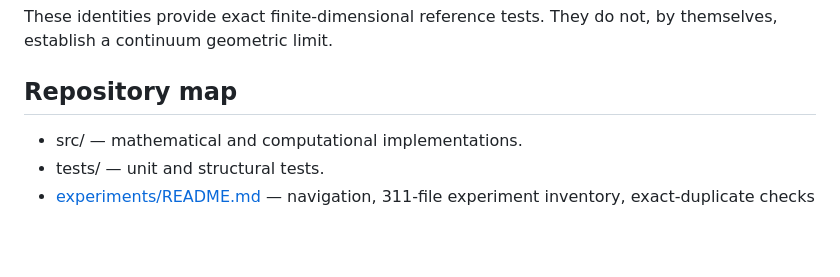
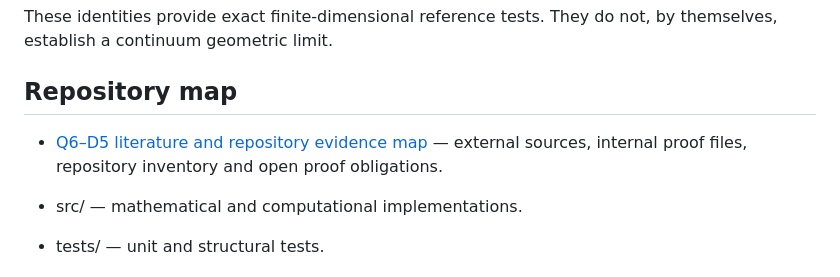
Before and after one commit to fabianleonaressi95/rgs-qlg-quaternion-bridge, a Markdown page: README.md, the part around the change. Rendered like a GitHub page; blank space fills up the shorter version.

Commit message:
Link the Q6-D5 literature evidence map

```diff
--- a/README.md
+++ b/README.md
@@ -60,6 +60,8 @@ Its graph Laplacian has exact eigenvalues
 These identities provide exact finite-dimensional reference tests. They do not, by themselves, establish a continuum geometric limit.
 
 ## Repository map
+
+- [Q6–D5 literature and repository evidence map](docs/Q6_D5_LITERATURE_AND_REPOSITORY_EVIDENCE_MAP.md) — external sources, internal proof files, repository inventory and open proof obligations.
 
 - src/ — mathematical and computational implementations.
 - tests/ — unit and structural tests.
```
